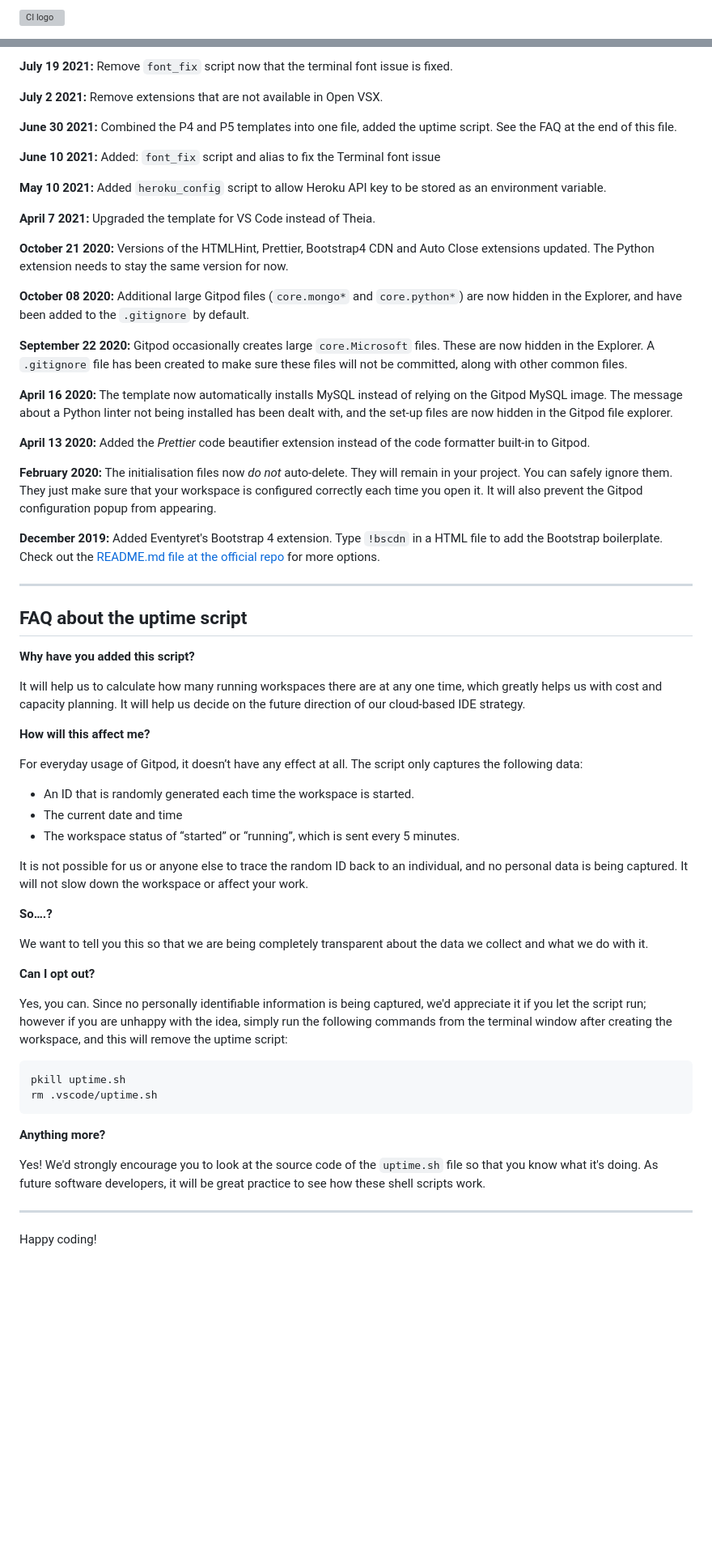
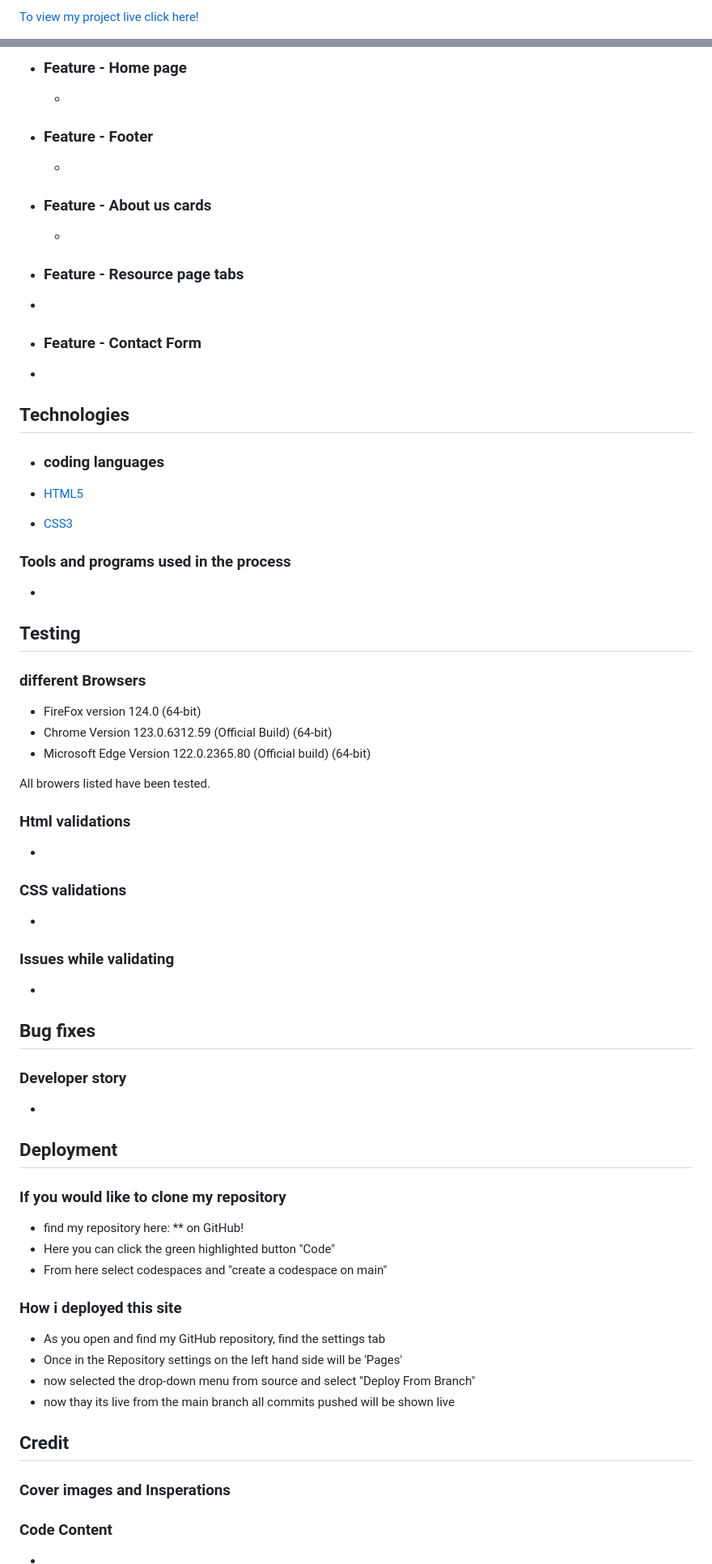
Before and after one commit to AuT0-Taylor/MS3, a Markdown page: README.md, 2 parts joined by grey strips. Shown: that part at 81% size. Rendered like a GitHub page; blank space fills up the shorter version; grey boxes are pictures that could not be loaded.

Commit message:
read.me template

````diff
--- a/README.md
+++ b/README.md
@@ -1,2 +1,2 @@
-![CI logo](https://codeinstitute.s3.amazonaws.com/fullstack/ci_logo_small.png)
+[To view my project live click here!]()
 
@@ -67,65 +66,86 @@ We continually tweak and adjust this template to help give you the best experien
 
-**July 19 2021:** Remove `font_fix` script now that the terminal font issue is fixed.
+ - ### Feature - Home page
 
-**July 2 2021:** Remove extensions that are not available in Open VSX.
+    -
+ - ### Feature - Footer
 
-**June 30 2021:** Combined the P4 and P5 templates into one file, added the uptime script. See the FAQ at the end of this file.
+    -
+ - ### Feature - About us cards
 
-**June 10 2021:** Added: `font_fix` script and alias to fix the Terminal font issue
+    -
 
-**May 10 2021:** Added `heroku_config` script to allow Heroku API key to be stored as an environment variable.
+ - ### Feature - Resource page tabs
 
-**April 7 2021:** Upgraded the template for VS Code instead of Theia.
+ -
 
-**October 21 2020:** Versions of the HTMLHint, Prettier, Bootstrap4 CDN and Auto Close extensions updated. The Python extension needs to stay the same version for now.
+ - ### Feature - Contact Form
 
-**October 08 2020:** Additional large Gitpod files (`core.mongo*` and `core.python*`) are now hidden in the Explorer, and have been added to the `.gitignore` by default.
+-
 
-**September 22 2020:** Gitpod occasionally creates large `core.Microsoft` files. These are now hidden in the Explorer. A `.gitignore` file has been created to make sure these files will not be committed, along with other common files.
+## Technologies
 
-**April 16 2020:** The template now automatically installs MySQL instead of relying on the Gitpod MySQL image. The message about a Python linter not being installed has been dealt with, and the set-up files are now hidden in the Gitpod file explorer.
+- ### coding languages
 
-**April 13 2020:** Added the _Prettier_ code beautifier extension instead of the code formatter built-in to Gitpod.
+- [HTML5](https://en.wikipedia.org/wiki/HTML)
+- [CSS3](https://en.wikipedia.org/wiki/CSS)
 
-**February 2020:** The initialisation files now _do not_ auto-delete. They will remain in your project. You can safely ignore them. They just make sure that your workspace is configured correctly each time you open it. It will also prevent the Gitpod configuration popup from appearing.
+### Tools and programs used in the process
 
-**December 2019:** Added Eventyret's Bootstrap 4 extension. Type `!bscdn` in a HTML file to add the Bootstrap boilerplate. Check out the <a href="https://github.com/Eventyret/vscode-bcdn" target="_blank">README.md file at the official repo</a> for more options.
+-
 
-------
+## Testing
 
-## FAQ about the uptime script
+### different Browsers
 
-**Why have you added this script?**
+- FireFox version 124.0 (64-bit)
+- Chrome Version 123.0.6312.59 (Official Build) (64-bit)
+- Microsoft Edge Version 122.0.2365.80 (Official build) (64-bit)
 
-It will help us to calculate how many running workspaces there are at any one time, which greatly helps us with cost and capacity planning. It will help us decide on the future direction of our cloud-based IDE strategy.
+All browers listed have been tested.
 
-**How will this affect me?**
+### Html validations
 
-For everyday usage of Gitpod, it doesn’t have any effect at all. The script only captures the following data:
+-
 
-- An ID that is randomly generated each time the workspace is started.
-- The current date and time
-- The workspace status of “started” or “running”, which is sent every 5 minutes.
+### CSS validations
 
-It is not possible for us or anyone else to trace the random ID back to an individual, and no personal data is being captured. It will not slow down the workspace or affect your work.
+-
 
-**So….?**
+### Issues while validating
 
-We want to tell you this so that we are being completely transparent about the data we collect and what we do with it.
+-
 
-**Can I opt out?**
+## Bug fixes
 
-Yes, you can. Since no personally identifiable information is being captured, we'd appreciate it if you let the script run; however if you are unhappy with the idea, simply run the following commands from the terminal window after creating the workspace, and this will remove the uptime script:
+### Developer story
 
-```
-pkill uptime.sh
-rm .vscode/uptime.sh
-```
+-
 
-**Anything more?**
+## Deployment
 
-Yes! We'd strongly encourage you to look at the source code of the `uptime.sh` file so that you know what it's doing. As future software developers, it will be great practice to see how these shell scripts work.
+### If you would like to clone my repository
 
----
+- find my repository here: ** on GitHub!
+- Here you can click the green highlighted button "Code"
+- From here select codespaces and "create a codespace on main"
 
-Happy coding!
+### How i deployed this site
+
+- As you open and find my GitHub repository, find the settings tab
+- Once in the Repository settings on the left hand side will be 'Pages'
+- now selected the drop-down menu from source and select "Deploy From Branch"
+- now thay its live from the main branch all commits pushed will be shown live
+
+## Credit
+
+### Cover images and Insperations
+
+
+
+### Code Content
+
+-
+
+-
+
+-
````
Also changed, not shown: other parts of README.md (+38 -39 lines).
